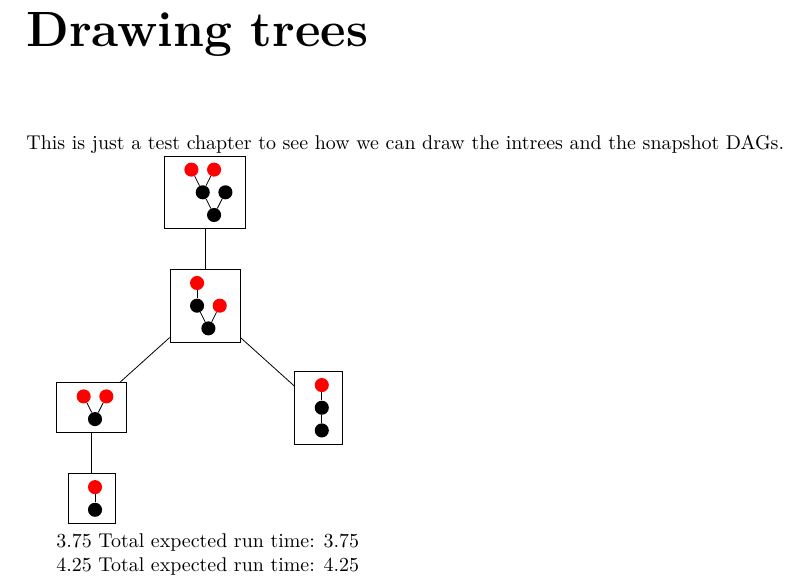
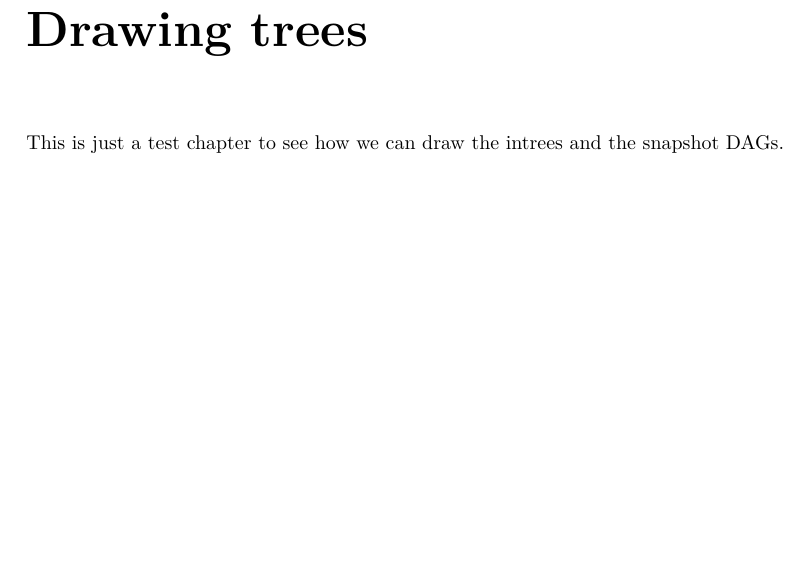
Before and after one commit to phimuemue/tasks_time, a LaTeX thesis (thesis/thesis.tex): part of page 4 of 4, cut so that both start at the same text, the shorter picture padded with empty space. Compiled offline with pdfLaTeX.

```diff
--- a/thesis/thesis.tex
+++ b/thesis/thesis.tex
@@ -157,113 +157,6 @@
 \newsavebox{\nodebox}
 
 
-\begin{tikzpicture}
-\tikzstyle{level 1} = [sibling distance = 8cm, level distance = 2cm]
-\tikzstyle{level 2} = [sibling distance = 4cm, level distance = 1.8cm]
-\tikzstyle{level 3} = [sibling distance = 2.66667cm, level distance = 1.6cm]
-\tikzstyle{level 4} = [sibling distance = 2cm, level distance = 1.4cm]
-\node[draw=black]{
-\sbox{\nodebox}{
-\begin{tikzpicture}[scale=.2]
-\tikzstyle{level 1} = [sibling distance = 2cm, level distance = 2cm]
-\tikzstyle{level 2} = [sibling distance = 2cm, level distance = 2cm]
-\tikzstyle{level 3} = [sibling distance = 2cm, level distance = 2cm]
-\tikzstyle{level 4} = [sibling distance = 2cm, level distance = 2cm]
-\tikzstyle{level 5} = [sibling distance = 2cm, level distance = 2cm]
-\node[circle,scale=0.75,fill]{}[grow=up]
-child{node[circle,scale=0.75,fill]{}[grow=up]
-}
-child{node[circle,scale=0.75,fill]{}[grow=up]
-child{node[circle,scale=0.75,fill,red]{}[grow=up]
-}
-child{node[circle,scale=0.75,fill,red]{}[grow=up]
-}
-}
-;
-\end{tikzpicture}
-}
-\usebox\nodebox
-}
-child{node[draw=black]{
-\sbox{\nodebox}{
-\begin{tikzpicture}[scale=.2]
-\tikzstyle{level 1} = [sibling distance = 2cm, level distance = 2cm]
-\tikzstyle{level 2} = [sibling distance = 2cm, level distance = 2cm]
-\tikzstyle{level 3} = [sibling distance = 2cm, level distance = 2cm]
-\tikzstyle{level 4} = [sibling distance = 2cm, level distance = 2cm]
-\tikzstyle{level 5} = [sibling distance = 2cm, level distance = 2cm]
-\node[circle,scale=0.75,fill]{}[grow=up]
-child{node[circle,scale=0.75,fill,red]{}[grow=up]
-}
-child{node[circle,scale=0.75,fill]{}[grow=up]
-child{node[circle,scale=0.75,fill,red]{}[grow=up]
-}
-}
-;
-\end{tikzpicture}
-}
-\usebox\nodebox
-}
-child{node[draw=black]{
-\sbox{\nodebox}{
-\begin{tikzpicture}[scale=.2]
-\tikzstyle{level 1} = [sibling distance = 2cm, level distance = 2cm]
-\tikzstyle{level 2} = [sibling distance = 2cm, level distance = 2cm]
-\tikzstyle{level 3} = [sibling distance = 2cm, level distance = 2cm]
-\tikzstyle{level 4} = [sibling distance = 2cm, level distance = 2cm]
-\tikzstyle{level 5} = [sibling distance = 2cm, level distance = 2cm]
-\node[circle,scale=0.75,fill]{}[grow=up]
-child{node[circle,scale=0.75,fill,red]{}[grow=up]
-}
-child{node[circle,scale=0.75,fill,red]{}[grow=up]
-}
-;
-\end{tikzpicture}
-}
-\usebox\nodebox
-}
-child{node[draw=black]{
-\sbox{\nodebox}{
-\begin{tikzpicture}[scale=.2]
-\tikzstyle{level 1} = [sibling distance = 2cm, level distance = 2cm]
-\tikzstyle{level 2} = [sibling distance = 2cm, level distance = 2cm]
-\tikzstyle{level 3} = [sibling distance = 2cm, level distance = 2cm]
-\tikzstyle{level 4} = [sibling distance = 2cm, level distance = 2cm]
-\tikzstyle{level 5} = [sibling distance = 2cm, level distance = 2cm]
-\node[circle,scale=0.75,fill]{}[grow=up]
-child{node[circle,scale=0.75,fill,red]{}[grow=up]
-}
-;
-\end{tikzpicture}
-}
-\usebox\nodebox
-}
-}}child{node[draw=black]{
-\sbox{\nodebox}{
-\begin{tikzpicture}[scale=.2]
-\tikzstyle{level 1} = [sibling distance = 2cm, level distance = 2cm]
-\tikzstyle{level 2} = [sibling distance = 2cm, level distance = 2cm]
-\tikzstyle{level 3} = [sibling distance = 2cm, level distance = 2cm]
-\tikzstyle{level 4} = [sibling distance = 2cm, level distance = 2cm]
-\tikzstyle{level 5} = [sibling distance = 2cm, level distance = 2cm]
-\node[circle,scale=0.75,fill]{}[grow=up]
-child{node[circle,scale=0.75,fill]{}[grow=up]
-child{node[circle,scale=0.75,fill,red]{}[grow=up]
-}
-}
-;
-\end{tikzpicture}
-}
-\usebox\nodebox
-}
-}};
-\end{tikzpicture}
-
-3.75
-Total expected run time: 3.75
-
-4.25
-Total expected run time: 4.25
 
 
 \end{document}
```
Also changed, not shown: 5 other files.
